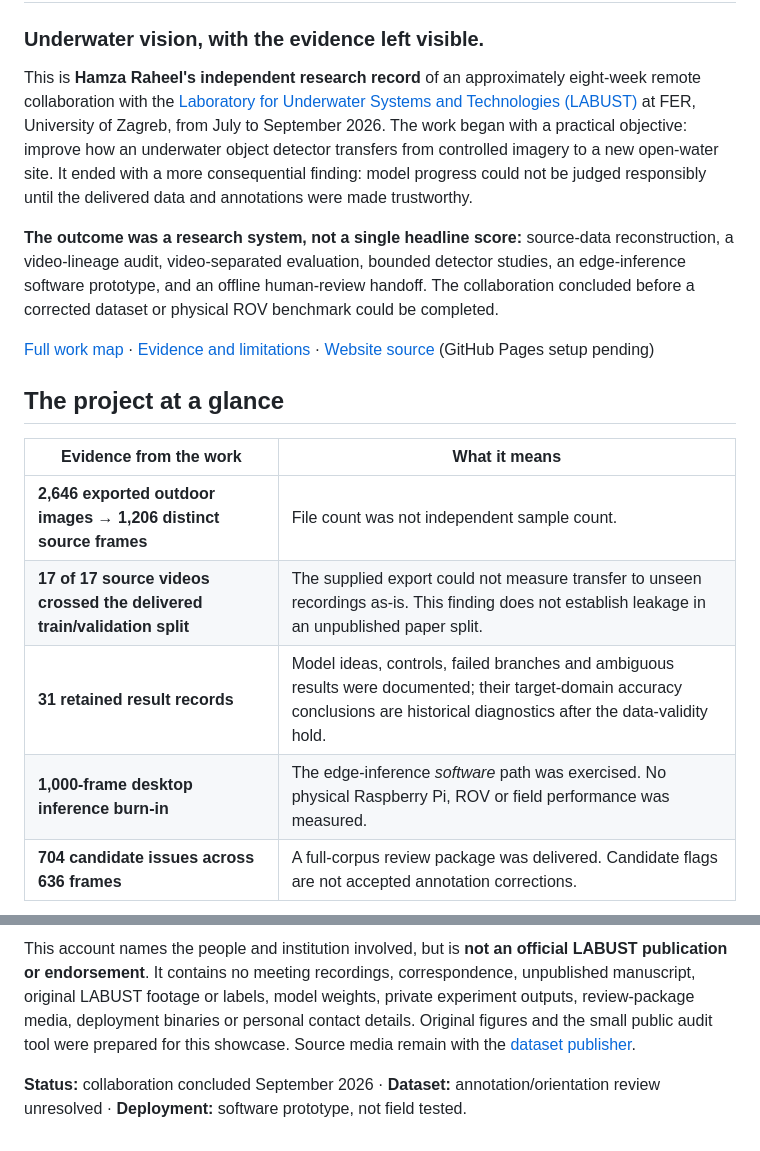
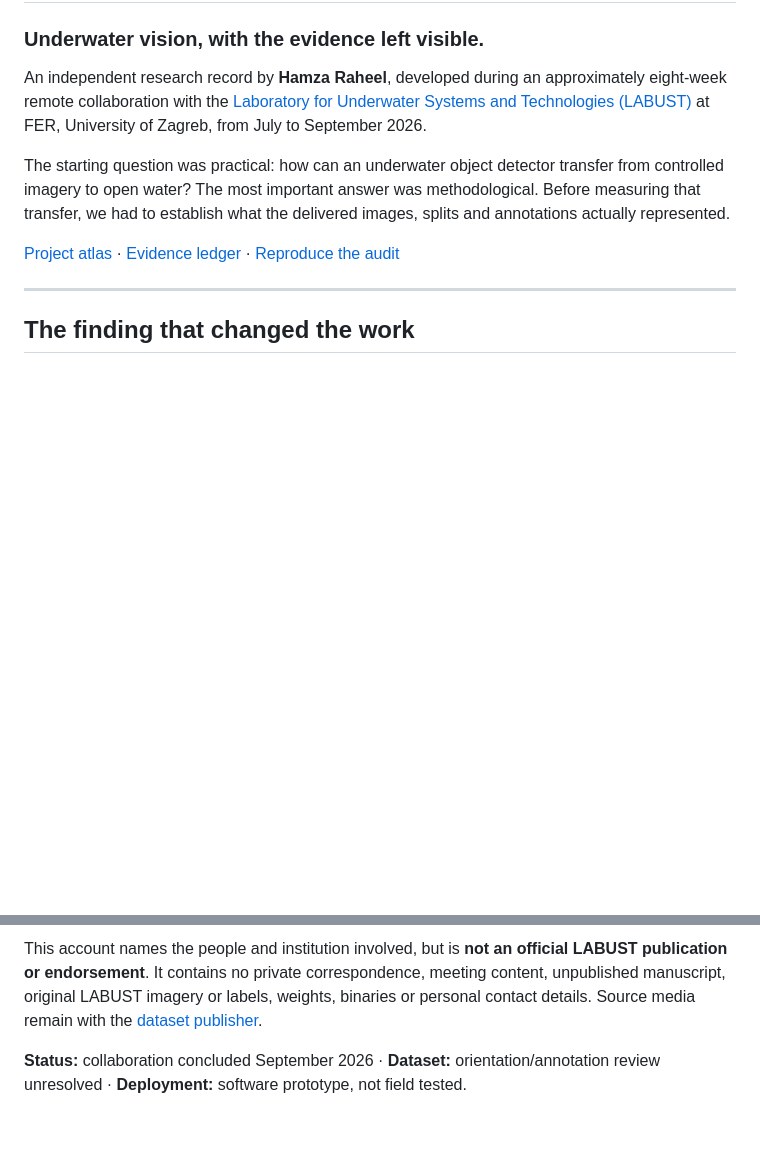
Before and after one commit to hamzamaverick51/Beneath-The-Benchmark, a Markdown page: README.md, 2 parts joined by grey strips. Rendered like a GitHub page; blank space fills up the shorter version.

```diff
--- a/README.md
+++ b/README.md
@@ -4,19 +4,13 @@
 
 ### Underwater vision, with the evidence left visible.
 
-This is **Hamza Raheel's independent research record** of an approximately eight-week remote collaboration with the [Laboratory for Underwater Systems and Technologies (LABUST)](https://labust.fer.hr/) at FER, University of Zagreb, from July to September 2026. The work began with a practical objective: improve how an underwater object detector transfers from controlled imagery to a new open-water site. It ended with a more consequential finding: model progress could not be judged responsibly until the delivered data and annotations were made trustworthy.
+An independent research record by **Hamza Raheel**, developed during an approximately eight-week remote collaboration with the [Laboratory for Underwater Systems and Technologies (LABUST)](https://labust.fer.hr/) at FER, University of Zagreb, from July to September 2026.
 
-**The outcome was a research system, not a single headline score:** source-data reconstruction, a video-lineage audit, video-separated evaluation, bounded detector studies, an edge-inference software prototype, and an offline human-review handoff. The collaboration concluded before a corrected dataset or physical ROV benchmark could be completed.
+The starting question was practical: how can an underwater object detector transfer from controlled imagery to open water? The most important answer was methodological. Before measuring that transfer, we had to establish what the delivered images, splits and annotations actually represented.
 
-[Full work map](docs/PROJECT_ATLAS.md) · [Evidence and limitations](docs/EVIDENCE.md) · [Website source](index.html) (GitHub Pages setup pending)
+[Project atlas](docs/PROJECT_ATLAS.md) · [Evidence ledger](docs/EVIDENCE.md) · [Reproduce the audit](docs/REPRODUCE.md)
 
-## The project at a glance
+---
 
-| Evidence from the work | What it means |
-| --- | --- |
-| **2,646 exported outdoor images → 1,206 distinct source frames** | File count was not independent sample count. |
-| **17 of 17 source videos crossed the delivered train/validation split** | The supplied export could not measure transfer to unseen recordings as-is. This finding does not establish leakage in an unpublished paper split. |
-| **31 retained result records** | Model ideas, controls, failed branches and ambiguous results were documented; their target-domain accuracy conclusions are historical diagnostics after the data-validity hold. |
-| **1,000-frame desktop inference burn-in** | The edge-inference *software* path was exercised. No physical Raspberry Pi, ROV or field performance was measured. |
-| **704 candidate issues across 636 frames** | A full-corpus review package was delivered. Candidate flags are not accepted annotation corrections. |
+## The finding that changed the work
 
@@ -75,4 +82,4 @@ For the export audited here, expect 2,646 outdoor exports, 1,206 distinct source
 
-This account names the people and institution involved, but is **not an official LABUST publication or endorsement**. It contains no meeting recordings, correspondence, unpublished manuscript, original LABUST footage or labels, model weights, private experiment outputs, review-package media, deployment binaries or personal contact details. Original figures and the small public audit tool were prepared for this showcase. Source media remain with the [dataset publisher](https://github.com/labust/PPE_underwater_dataset).
+This account names the people and institution involved, but is **not an official LABUST publication or endorsement**. It contains no private correspondence, meeting content, unpublished manuscript, original LABUST imagery or labels, weights, binaries or personal contact details. Source media remain with the [dataset publisher](https://github.com/labust/PPE_underwater_dataset).
 
-**Status:** collaboration concluded September 2026 · **Dataset:** annotation/orientation review unresolved · **Deployment:** software prototype, not field tested.
+**Status:** collaboration concluded September 2026 · **Dataset:** orientation/annotation review unresolved · **Deployment:** software prototype, not field tested.
```
Also changed, not shown: other parts of README.md (+42 -29 lines).
